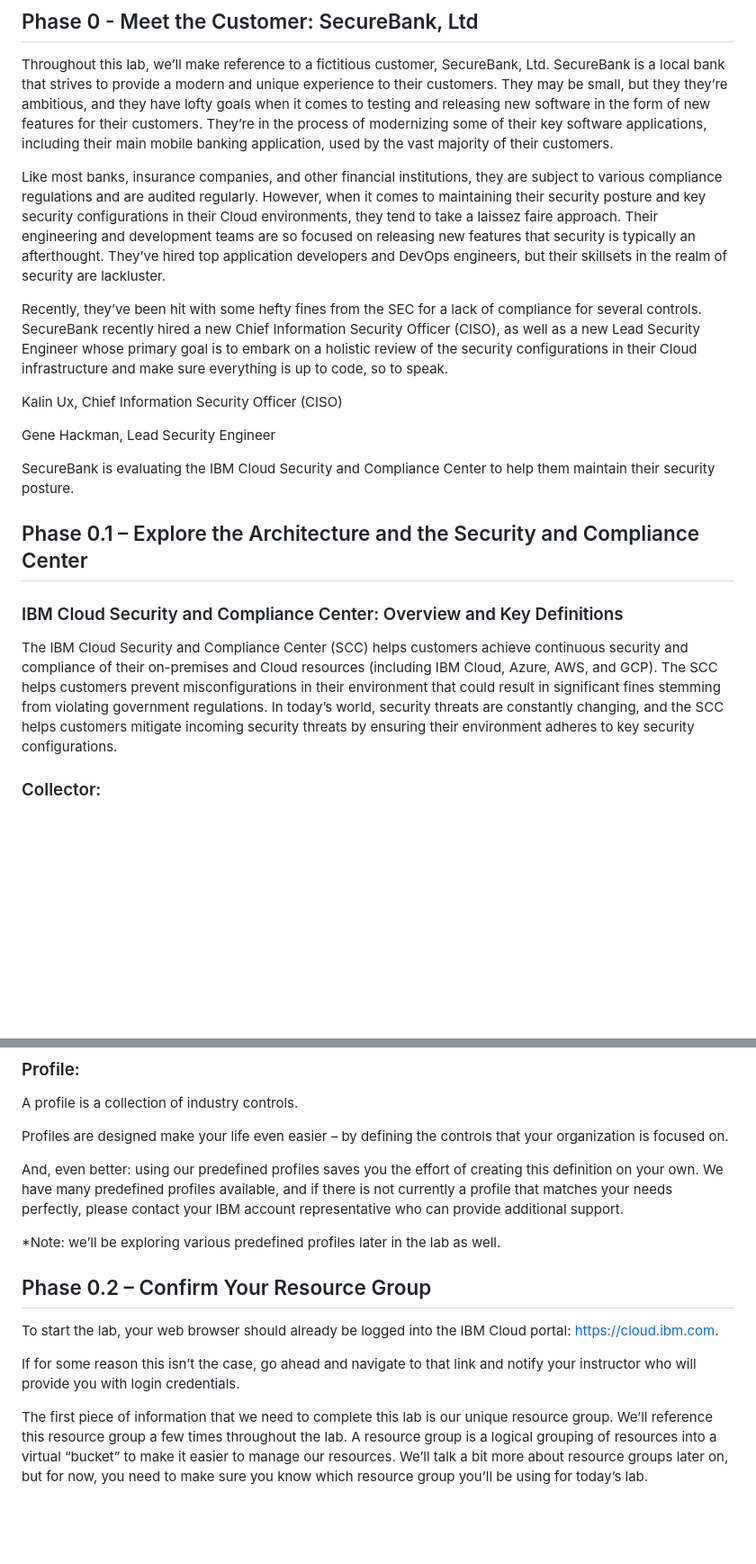
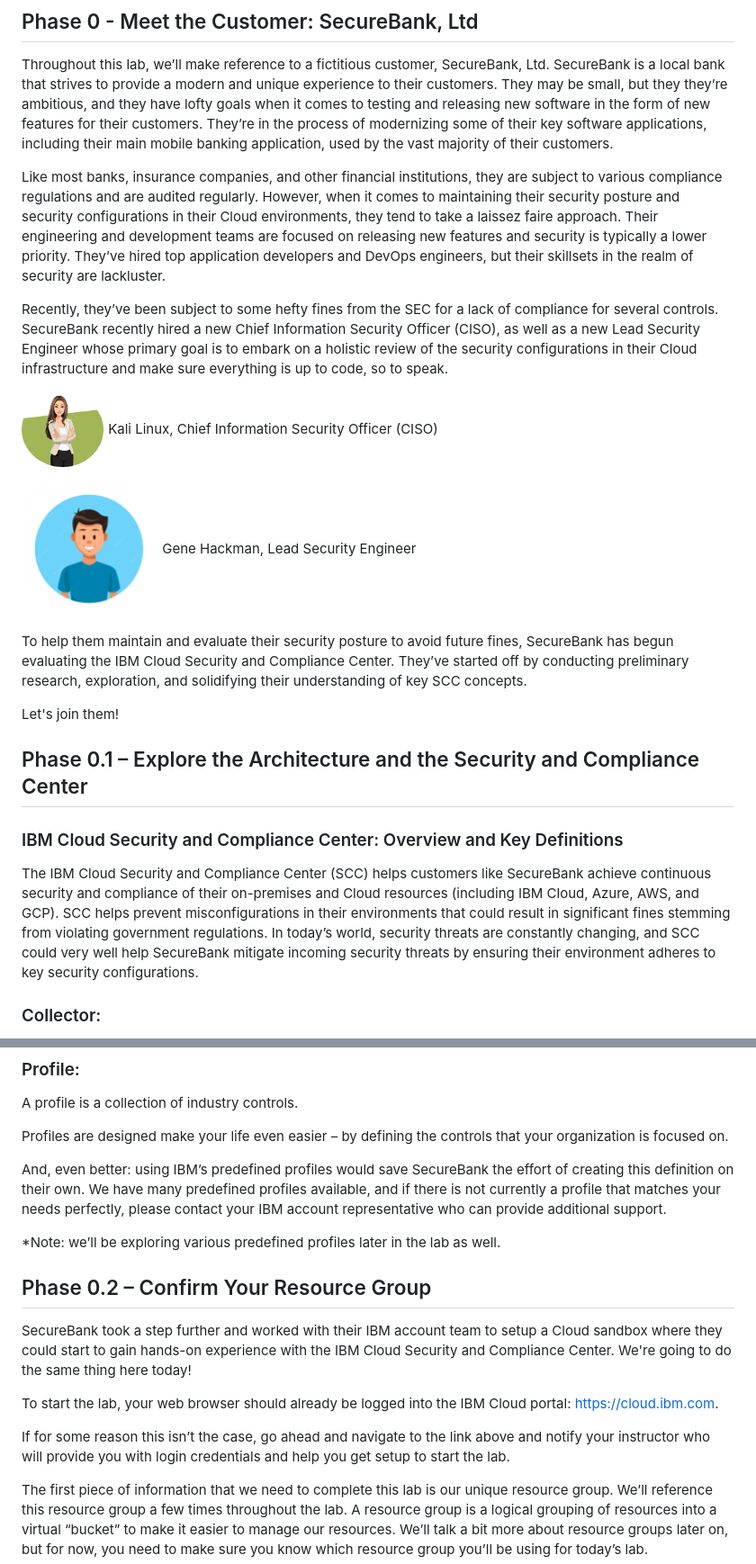
Before and after one commit to atugman/Cloud-Innovation-Summit-Docker, a Markdown page: codelab.md, 2 parts joined by grey strips. Shown at 90% size. Drawn GitHub-style; pictures changed too: assets/intro-character1.png (added), assets/intro-character2.png (added); blank space fills up the shorter version.

```diff
--- a/codelab.md
+++ b/codelab.md
@@ -47,22 +47,20 @@ Let’s get started!
 Throughout this lab, we’ll make reference to a fictitious customer, SecureBank, Ltd. SecureBank is a local bank that strives to provide a modern and unique experience to their customers. They may be small, but they they’re ambitious, and they have lofty goals when it comes to testing and releasing new software in the form of new features for their customers. They’re in the process of modernizing some of their key software applications, including their main mobile banking application, used by the vast majority of their customers.
 
 
-
-Like most banks, insurance companies, and other financial institutions, they are subject to various compliance regulations and are audited regularly. However, when it comes to maintaining their security posture and key security configurations in their Cloud environments, they tend to take a laissez faire approach. Their engineering and development teams are so focused on releasing new features that security is typically an afterthought. They’ve hired top application developers and DevOps engineers, but their skillsets in the realm of security are lackluster.
+Like most banks, insurance companies, and other financial institutions, they are subject to various compliance regulations and are audited regularly. However, when it comes to maintaining their security posture and security configurations in their Cloud environments, they tend to take a laissez faire approach. Their engineering and development teams are focused on releasing new features and security is typically a lower priority. They’ve hired top application developers and DevOps engineers, but their skillsets in the realm of security are lackluster.
 
 
+Recently, they’ve been subject to some hefty fines from the SEC for a lack of compliance for several controls. SecureBank recently hired a new Chief Information Security Officer (CISO), as well as a new Lead Security Engineer whose primary goal is to embark on a holistic review of the security configurations in their Cloud infrastructure and make sure everything is up to code, so to speak.
 
-Recently, they’ve been hit with some hefty fines from the SEC for a lack of compliance for several controls. SecureBank recently hired a new Chief Information Security Officer (CISO), as well as a new Lead Security Engineer whose primary goal is to embark on a holistic review of the security configurations in their Cloud infrastructure and make sure everything is up to code, so to speak.
+![alt-text-here](assets/intro-character1.png)
+Kali Linux, Chief Information Security Officer (CISO)
 
-
-
-Kalin Ux, Chief Information Security Officer (CISO)
-
+![alt-text-here](assets/intro-character2.png)
 Gene Hackman, Lead Security Engineer
 
+To help them maintain and evaluate their security posture to avoid future fines, SecureBank has begun evaluating the IBM Cloud Security and Compliance Center. They’ve started off by conducting preliminary research, exploration, and solidifying their understanding of key SCC concepts.
 
-
-SecureBank is evaluating the IBM Cloud Security and Compliance Center to help them maintain their security posture.
+Let's join them!
 
 ## Phase 0.1 – Explore the Architecture and the Security and Compliance Center
 
@@ -70,8 +68,7 @@ SecureBank is evaluating the IBM Cloud Security and Compliance Center to help th
 
 
 
-The IBM Cloud Security and Compliance Center (SCC) helps customers achieve continuous security and compliance of their on-premises and Cloud resources (including IBM Cloud, Azure, AWS, and GCP). The SCC helps customers prevent misconfigurations in their environment that could result in significant fines stemming from violating government regulations. In today’s world, security threats are constantly changing, and the SCC helps customers mitigate incoming security threats by ensuring their environment adheres to key security configurations.
-
+The IBM Cloud Security and Compliance Center (SCC) helps customers like SecureBank achieve continuous security and compliance of their on-premises and Cloud resources (including IBM Cloud, Azure, AWS, and GCP). SCC helps prevent misconfigurations in their environments that could result in significant fines stemming from violating government regulations. In today’s world, security threats are constantly changing, and SCC could very well help SecureBank mitigate incoming security threats by ensuring their environment adheres to key security configurations.
 
 
 ### Collector:
@@ -130,8 +127,7 @@ Profiles are designed make your life even easier – by defining the controls th
 
 
 
-And, even better: using our predefined profiles saves you the effort of creating this definition on your own. We have many predefined profiles available, and if there is not currently a profile that matches your needs perfectly, please contact your IBM account representative who can provide additional support.
-
+And, even better: using IBM’s predefined profiles would save SecureBank the effort of creating this definition on their own. We have many predefined profiles available, and if there is not currently a profile that matches your needs perfectly, please contact your IBM account representative who can provide additional support.
 
 
 *Note: we’ll be exploring various predefined profiles later in the lab as well.
@@ -139,9 +135,11 @@ And, even better: using our predefined profiles saves you the effort of creating
 <!-- ------------------------ -->
 ## Phase 0.2 – Confirm Your Resource Group
 
+SecureBank took a step further and worked with their IBM account team to setup a Cloud sandbox where they could start to gain hands-on experience with the IBM Cloud Security and Compliance Center. We're going to do the same thing here today!
+
 To start the lab, your web browser should already be logged into the IBM Cloud portal: https://cloud.ibm.com.
 
-If for some reason this isn’t the case, go ahead and navigate to that link and notify your instructor who will provide you with login credentials.
+If for some reason this isn’t the case, go ahead and navigate to the link above and notify your instructor who will provide you with login credentials and help you get setup to start the lab.
 
 The first piece of information that we need to complete this lab is our unique resource group. We’ll reference this resource group a few times throughout the lab. A resource group is a logical grouping of resources into a virtual “bucket” to make it easier to manage our resources. We’ll talk a bit more about resource groups later on, but for now, you need to make sure you know which resource group you’ll be using for today’s lab.
 
```
Also changed, not shown: other parts of codelab.md (+5 -3 lines), Cloud Innovation Summit/img/1efc2aa00778dfed.png (added), Cloud Innovation Summit/img/b475df197388191b.png (added), 2 other files.
